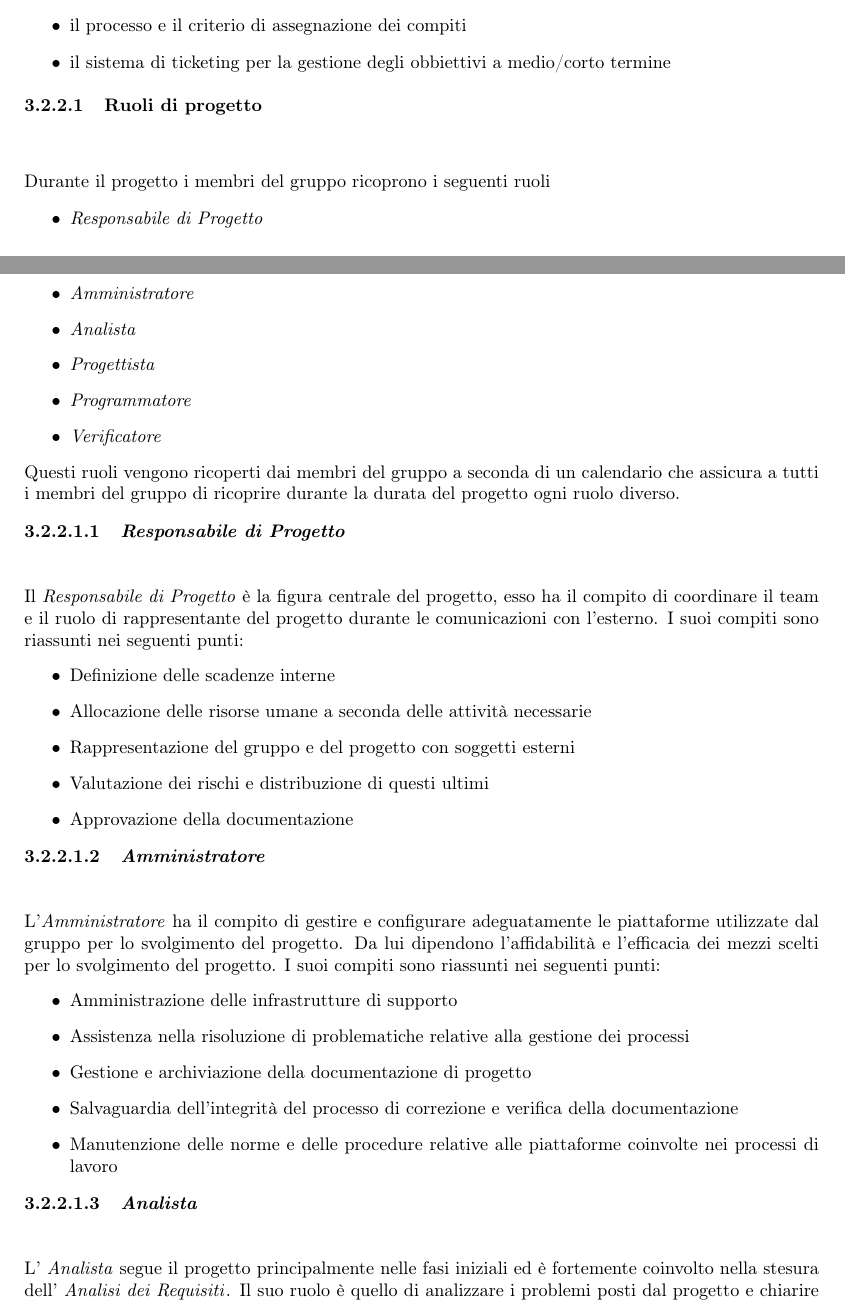
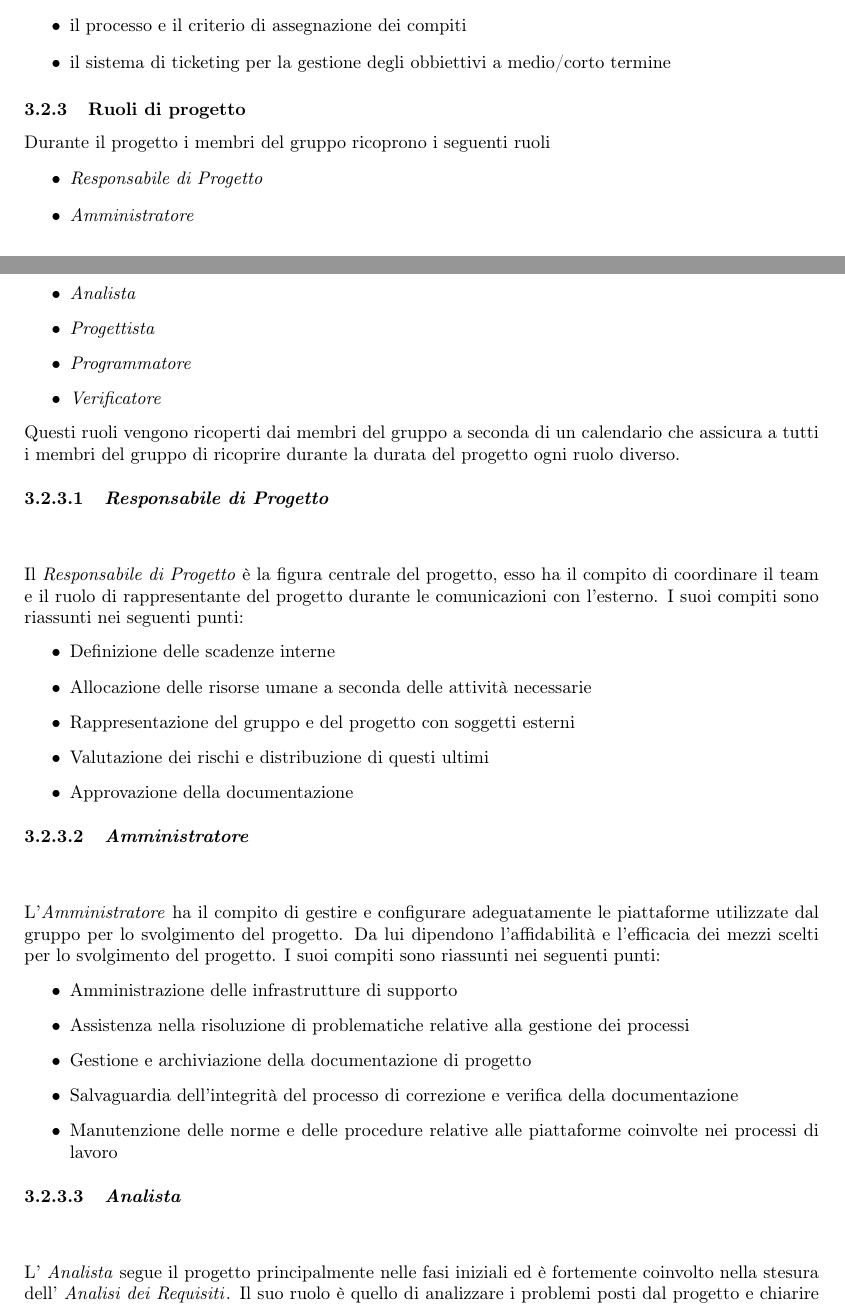
Before and after one commit to MercurySeven/project-docs, a LaTeX document (Interni/NormeProgetto/NormeProgetto.tex, which reads Interni/NormeProgetto/components/norme-c4.tex): two parts of pages 21 and 22 of 25, joined at a grey line, cut so that both start at the same text. Compiled offline with pdfLaTeX.

Commit message:
Sistemati paragrafi e sezioni nel documento c-4

```diff
--- a/Interni/NormeProgetto/components/norme-c4.tex
+++ b/Interni/NormeProgetto/components/norme-c4.tex
@@ -63,8 +63,7 @@ In questa sezione vengono descritti i seguenti aspetti del processo di pianifica
 \item il processo e il criterio di assegnazione dei compiti
 \item il sistema di ticketing per la gestione degli obbiettivi a medio/corto termine
 \end{itemize}
-\paragraph{Ruoli di progetto}\mbox{}\\
-\mbox{}\\
+\subsubsection{Ruoli di progetto}
 Durante il progetto i membri del gruppo ricoprono i seguenti ruoli
 \begin{itemize}
 \item \RdP{}
@@ -76,7 +75,7 @@ Durante il progetto i membri del gruppo ricoprono i seguenti ruoli
 \end{itemize}
 Questi ruoli vengono ricoperti dai membri del gruppo a seconda di un calendario che assicura a tutti i membri del gruppo di ricoprire durante la durata del progetto ogni ruolo diverso.
 
-\subparagraph{\RdP{}}\mbox{}\\
+\paragraph{\RdP{}}\mbox{}\\
 \mbox{}\\
 Il \RdP{} è la figura centrale del progetto, esso ha il compito di coordinare il team e il ruolo di rappresentante del progetto durante le comunicazioni con l'esterno. I suoi compiti sono riassunti nei seguenti punti:
 \begin{itemize}
@@ -87,7 +86,7 @@ Il \RdP{} è la figura centrale del progetto, esso ha il compito di coordinare i
 \item Approvazione della documentazione
 \end{itemize}
 
-\subparagraph{\adm{}}\mbox{}\\
+\paragraph{\adm{}}\mbox{}\\
 \mbox{}\\
 L'\adm{} ha il compito di gestire e configurare adeguatamente le piattaforme utilizzate dal gruppo per lo svolgimento del progetto. Da lui dipendono l'affidabilità e l'efficacia dei mezzi scelti per lo svolgimento del progetto.
 I suoi compiti sono riassunti nei seguenti punti:
@@ -99,7 +98,7 @@ I suoi compiti sono riassunti nei seguenti punti:
 \item Manutenzione delle norme e delle procedure relative alle piattaforme coinvolte nei processi di lavoro
 \end{itemize}
 
-\subparagraph{\ana{}}\mbox{}\\
+\paragraph{\ana{}}\mbox{}\\
 \mbox{}\\
 L' \ana{} segue il progetto principalmente nelle fasi iniziali ed è fortemente coinvolto nella stesura dell' \AdR{}. Il suo ruolo è quello di analizzare i problemi posti dal progetto e chiarire le dipendenze e le ramificazioni di ogni attività necessaria alla consegna del prodotto.
 I suoi compiti sono riassunti nei seguenti punti:
```
Also changed, not shown: Interni/NormeProgetto/components/norme-c4.tex (8 more changed lines).
